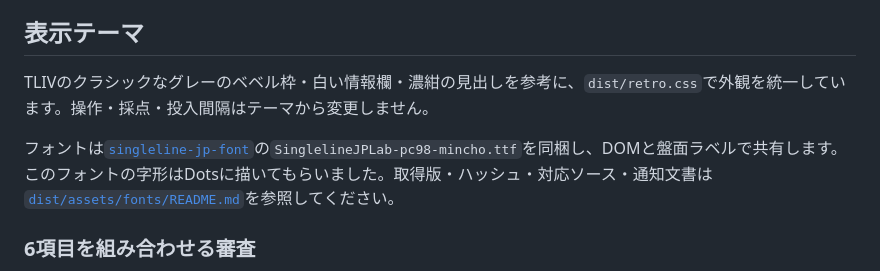
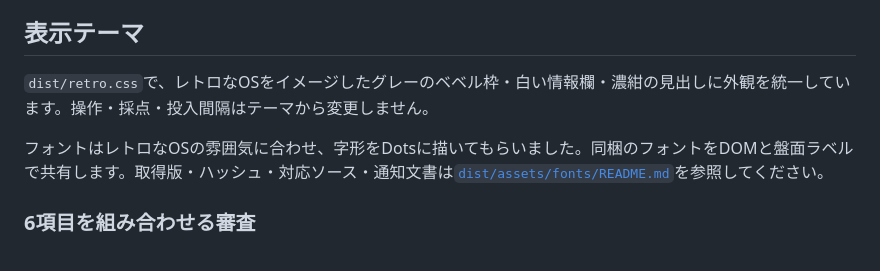
Before and after one commit to eightman999/DevDay-Community-Hackathon, a Markdown page: README.md, the part around the change. GitHub-like rendering.

```diff
--- a/README.md
+++ b/README.md
@@ -87,9 +87,9 @@ npm test
 
 ## 表示テーマ
 
-TLIVのクラシックなグレーのベベル枠・白い情報欄・濃紺の見出しを参考に、`dist/retro.css`で外観を統一しています。操作・採点・投入間隔はテーマから変更しません。
+`dist/retro.css`で、レトロなOSをイメージしたグレーのベベル枠・白い情報欄・濃紺の見出しに外観を統一しています。操作・採点・投入間隔はテーマから変更しません。
 
-フォントは[`singleline-jp-font`](https://github.com/eightman999/singleline-jp-font)の`SinglelineJPLab-pc98-mincho.ttf`を同梱し、DOMと盤面ラベルで共有します。このフォントの字形はDotsに描いてもらいました。取得版・ハッシュ・対応ソース・通知文書は[`dist/assets/fonts/README.md`](dist/assets/fonts/README.md)を参照してください。
+フォントはレトロなOSの雰囲気に合わせ、字形をDotsに描いてもらいました。同梱のフォントをDOMと盤面ラベルで共有します。取得版・ハッシュ・対応ソース・通知文書は[`dist/assets/fonts/README.md`](dist/assets/fonts/README.md)を参照してください。
 
 
 ### 6項目を組み合わせる審査
```
Also changed, not shown: spec.md (+2 -2 lines), 1 other file.
